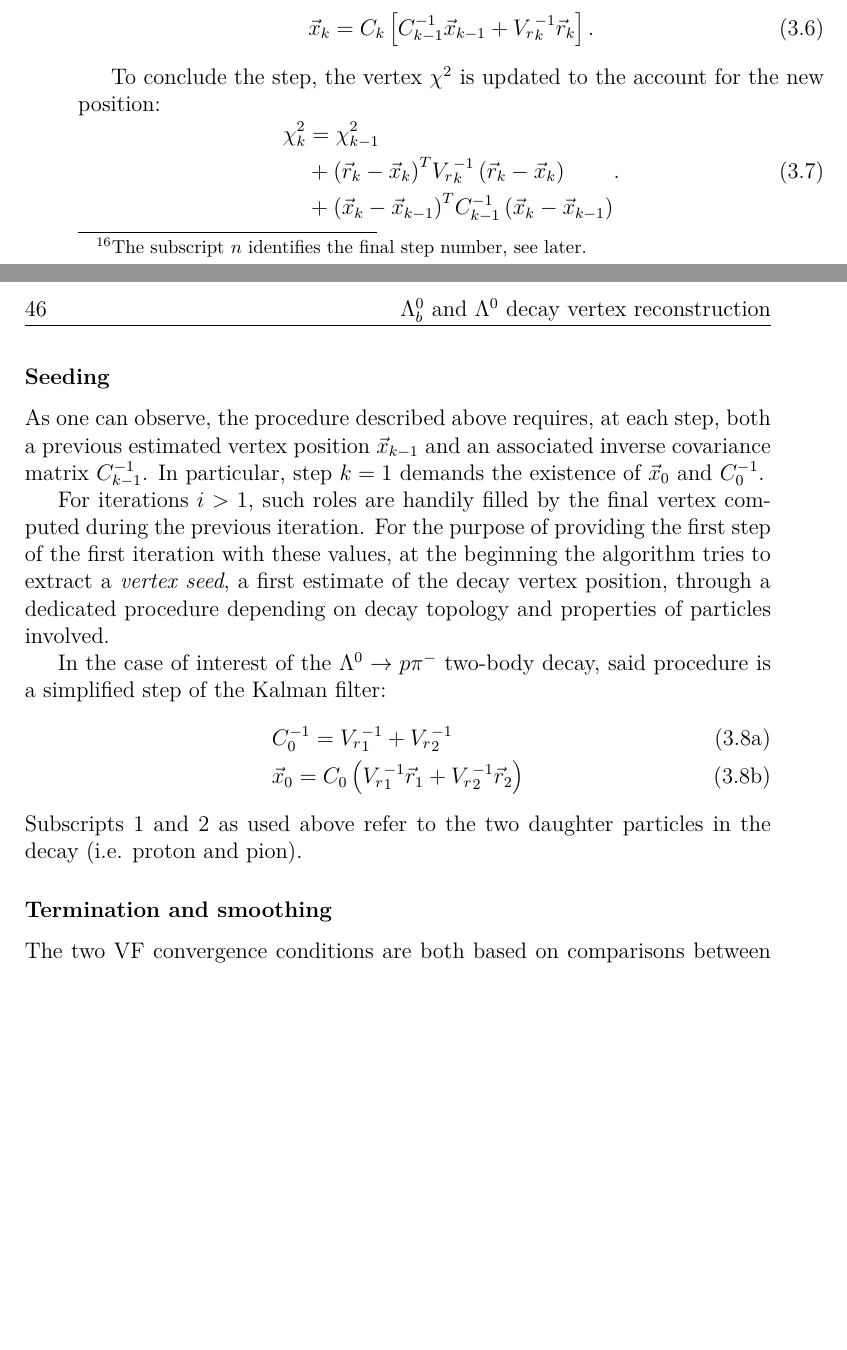
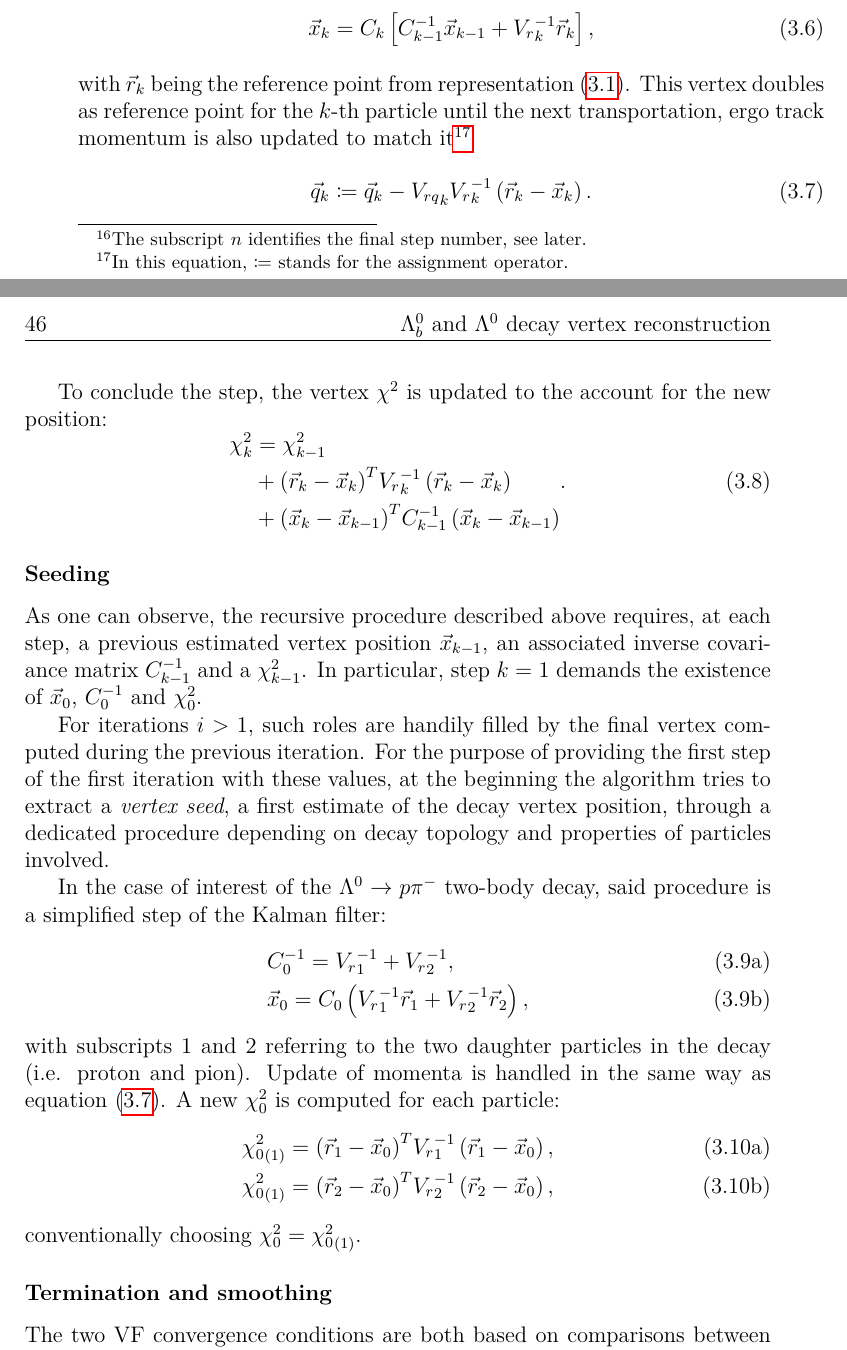
Before and after one commit to alatios/lambda-baryon_thesis, a LaTeX thesis (main.tex, which reads tex_files/03-vertex_reconstruction.tex): two parts of pages 51 and 52 of 105, joined at a grey line, cut so that both start at the same text, the shorter picture padded with empty space. Compiled offline with pdfLaTeX.

Commit message:
Complete documentation of VF

```diff
--- a/tex_files/03-vertex_reconstruction.tex
+++ b/tex_files/03-vertex_reconstruction.tex
@@ -144,13 +144,25 @@ where the reference point inverse covariance matrix ${V_r}_k^{-1}$ has been upda
 %\end{equation}
 
 If $C_k^{-1}$ can successfully be inverted, the algorithm updates the current best estimate of the common origin vertex:
-
 \begin{equation}
 \vec{x}_k = C_k \left[
 	C_{k-1}^{-1} \vec{x}_{k-1}
 	+ {V_r}_k^{-1} \vec{r}_k
-\right].
+\right],
 \label{eq:VF_new_vertex_final}
+\end{equation}
+with $\vec{r}_k$ being the reference point from representation \eqref{eq:particle_representation}.
+This vertex doubles as reference point for the $k$-th particle until the next transportation, ergo track momentum is also updated to match it\footnote{In this equation, $\coloneqq$ stands for the assignment operator.}
+\begin{equation}
+	\vec{q}_k \coloneqq
+	\vec{q}_k
+	-
+	{V_{rq}}_k
+	{V_r}_k^{-1}
+	\left(
+		\vec{r}_k - \vec{x}_k
+	\right).
+	\label{eq:VF_momentum_final}
 \end{equation}
 
 To conclude the step, the vertex $\chi^2$ is updated to the account for the new position:
@@ -272,7 +284,7 @@ To conclude the step, the vertex $\chi^2$ is updated to the account for the new
 
 \subsubsection{Seeding}
 
-As one can observe, the procedure described above requires, at each step, both a previous estimated vertex position $\vec{x}_{k-1}$ and an associated inverse covariance matrix $C_{k-1}^{-1}$. In particular, step $k=1$ demands the existence of $\vec{x}_0$ and $C_{0}^{-1}$.
+As one can observe, the recursive procedure described above requires, at each step, a previous estimated vertex position $\vec{x}_{k-1}$, an associated inverse covariance matrix $C_{k-1}^{-1}$ and a $\chi^2_{k-1}$. In particular, step $k=1$ demands the existence of $\vec{x}_0$, $C_{0}^{-1}$ and $\chi^2_{0}$.
 
 For iterations $i>1$, such roles are handily filled by the final vertex computed during the previous iteration.
 For the purpose of providing the first step of the first iteration with these values, at the beginning the algorithm tries to extract a \textit{vertex seed}, a first estimate of the decay vertex position, through a dedicated procedure depending on decay topology and properties of particles involved.
@@ -280,13 +292,24 @@ For the purpose of providing the first step of the first iteration with these va
 In the case of interest of the $\Lambda^0 \rightarrow p \pi^-$ two-body decay, said procedure is a simplified step of the Kalman filter:
 \begin{subequations}
 \begin{align}
-	&C^{-1}_0 = {V_r}_1^{-1}  + {V_r}_2^{-1} \\
+	&C^{-1}_0 = {V_r}_1^{-1}  + {V_r}_2^{-1}, \\
 	&\vec{x}_0 = C_0 \left(
 		{V_r}_1^{-1} \vec{r}_1 + {V_r}_2^{-1} \vec{r}_2
-	\right)
+	\right),
 \end{align}
 \end{subequations}
-Subscripts $1$ and $2$ as used above refer to the two daughter particles in the decay (i.e. proton and pion).
+with subscripts $1$ and $2$ referring to the two daughter particles in the decay (i.e. proton and pion).
+Update of momenta is handled in the same way as equation \eqref{eq:VF_momentum_final}.
+A new $\chi^2_0$ is computed for each particle:
+\begin{subequations}
+\begin{align}
+	{\chi^2_0}_{(1)} &=
+	{\left(\vec{r}_{1} - \vec{x}_0\right)}^T  {V_r}_1^{-1} \left(\vec{r}_{1} - \vec{x}_0 \right), \\
+	{\chi^2_0}_{(1)} &=
+	{\left(\vec{r}_{2} - \vec{x}_0\right)}^T  {V_r}_2^{-1} \left(\vec{r}_{2} - \vec{x}_0 \right),
+\end{align}
+\end{subequations}
+conventionally choosing $\chi^2_0 = {\chi^2_0}_{(1)}$.
 
 \subsubsection{Termination and smoothing}
 The two VF convergence conditions are both based on comparisons between the vertex position computed at the end of the current iteration with the one from the previous iteration, with convergence being called if either one of them is satisfied.
```
Also changed, not shown: tex_files/03-vertex_reconstruction.tex (6 more changed lines).
